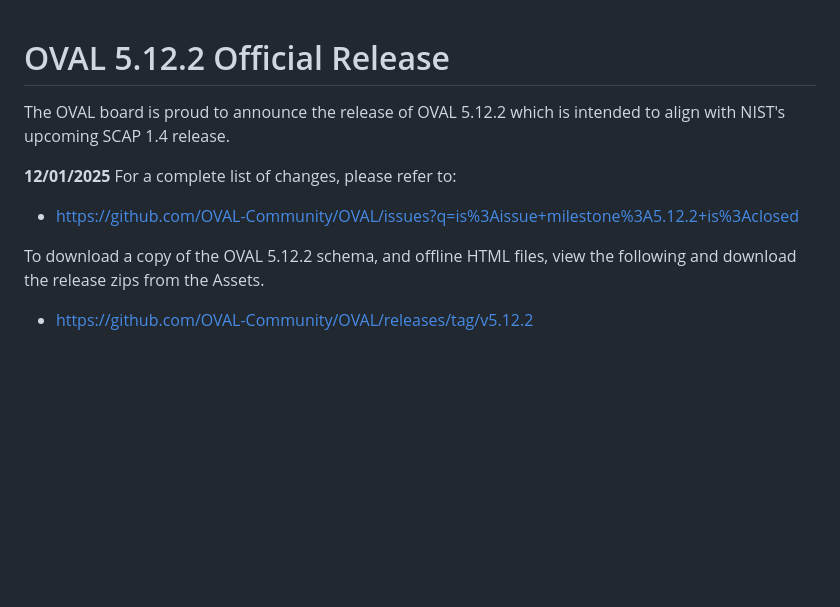
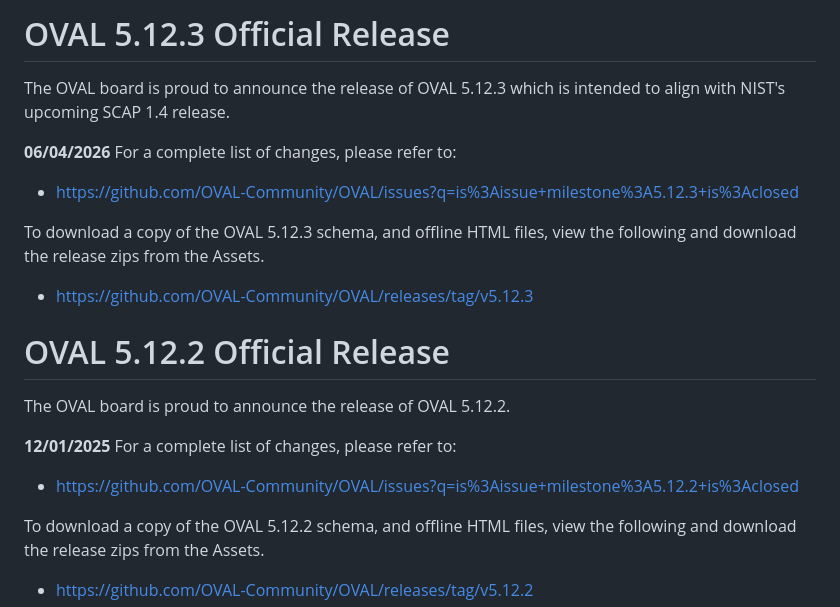
Before and after one commit to OVAL-Community/OVAL, a Markdown page: README.md, the part around the change. Rendered like a GitHub page; blank space fills up the shorter version.

Commit message:
Updated readme for 5.12.3 release

```diff
--- a/README.md
+++ b/README.md
@@ -1,9 +1,19 @@
+# OVAL 5.12.3 Official Release
+The OVAL board is proud to announce the release of OVAL 5.12.3 which is intended to align with NIST's upcoming SCAP 1.4 release.
+
+**06/04/2026**
+For a complete list of changes, please refer to:
+- https://github.com/OVAL-Community/OVAL/issues?q=is%3Aissue+milestone%3A5.12.3+is%3Aclosed
+
+To download a copy of the OVAL 5.12.3 schema, and offline HTML files, view the following and download the release zips from the Assets.
+- https://github.com/OVAL-Community/OVAL/releases/tag/v5.12.3
+
 # OVAL 5.12.2 Official Release
-The OVAL board is proud to announce the release of OVAL 5.12.2 which is intended to align with NIST's upcoming SCAP 1.4 release.
+The OVAL board is proud to announce the release of OVAL 5.12.2.
 
 **12/01/2025**
 For a complete list of changes, please refer to:
-- [https://github.com/OVAL-Community/OVAL/issues?q=is%3Aissue+milestone%3A5.12.2+is%3Aclosed](https://github.com/OVAL-Community/OVAL/pulls?q=is%3Apr+is%3Aclosed+milestone%3A5.12.2)
+- https://github.com/OVAL-Community/OVAL/issues?q=is%3Aissue+milestone%3A5.12.2+is%3Aclosed
 
 To download a copy of the OVAL 5.12.2 schema, and offline HTML files, view the following and download the release zips from the Assets.
 - https://github.com/OVAL-Community/OVAL/releases/tag/v5.12.2
```
